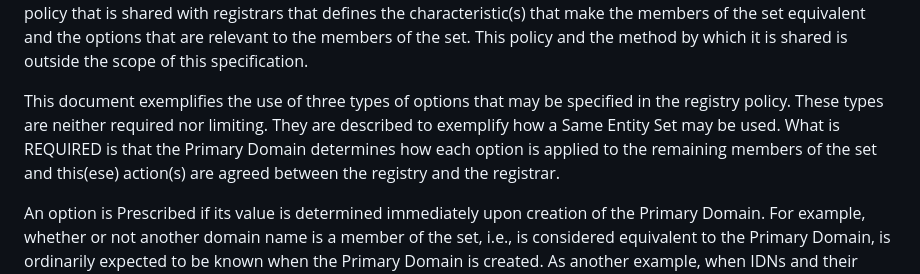
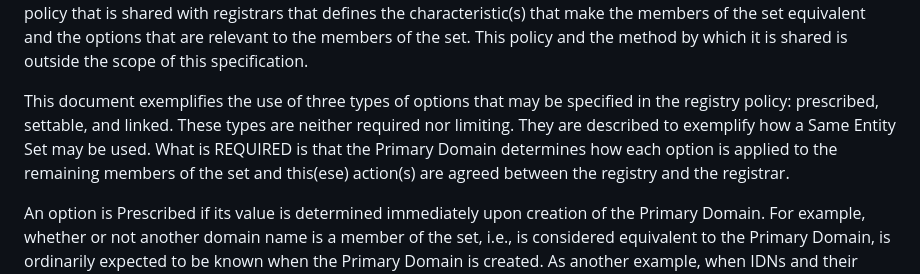
Before and after one commit to arnt/regext-epp-variants, a Markdown page: draft-ietf-regext-epp-same-entity.md, the part around one of its changes. GitHub-like rendering.

```diff
--- a/draft-ietf-regext-epp-same-entity.md
+++ b/draft-ietf-regext-epp-same-entity.md
@@ -80,11 +80,12 @@ the method by which it is shared is outside the scope of this
 specification.
 
 This document exemplifies the use of three types of options that may
-be specified in the registry policy. These types are neither required
-nor limiting. They are described to exemplify how a Same Entity Set
-may be used. What is REQUIRED is that the Primary Domain determines
-how each option is applied to the remaining members of the set and
-this(ese) action(s) are agreed between the registry and the registrar.
+be specified in the registry policy: prescribed, settable, and linked.
+These types are neither required nor limiting. They are described to
+exemplify how a Same Entity Set may be used. What is REQUIRED is that
+the Primary Domain determines how each option is applied to the
+remaining members of the set and this(ese) action(s) are agreed
+between the registry and the registrar.
 
 An option is Prescribed if its value is determined immediately upon
 creation of the Primary Domain. For example, whether or not another
```
Also changed, not shown: other parts of draft-ietf-regext-epp-same-entity.md (+103 -103 lines).
